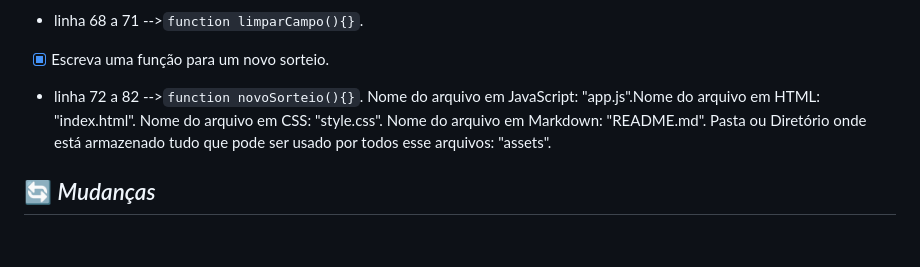
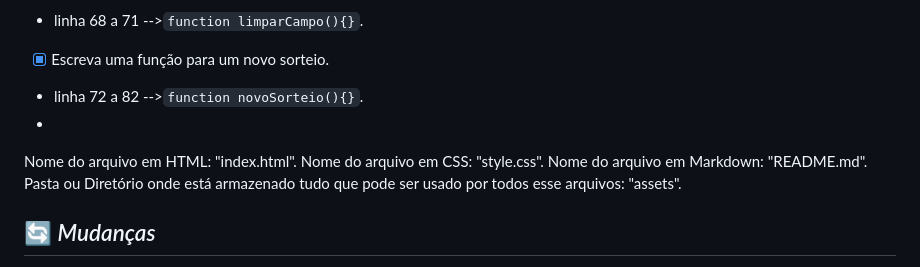
Before and after one commit to cesarol2022/Challenge_Amigo_Secreto_Alura_ONE_G8_BR, a Markdown page: README.md, the part around the change. Rendered like a GitHub page; blank space fills up the shorter version.

```diff
--- a/README.md
+++ b/README.md
@@ -27,7 +27,8 @@ Nome do arquivo em JavaScript: "app.js".
 - linha 68 a 71 -->`function limparCampo(){}`.
 - [x] Escreva uma função para um novo sorteio.
 - linha 72 a 82 -->`function novoSorteio(){}`.
-Nome do arquivo em JavaScript: "app.js".Nome do arquivo em HTML: "index.html".
+-
+Nome do arquivo em HTML: "index.html".
 Nome do arquivo em CSS: "style.css".
 Nome do arquivo em Markdown: "README.md".
 Pasta ou Diretório onde está armazenado tudo que pode ser usado por todos esse arquivos: "assets".
```
